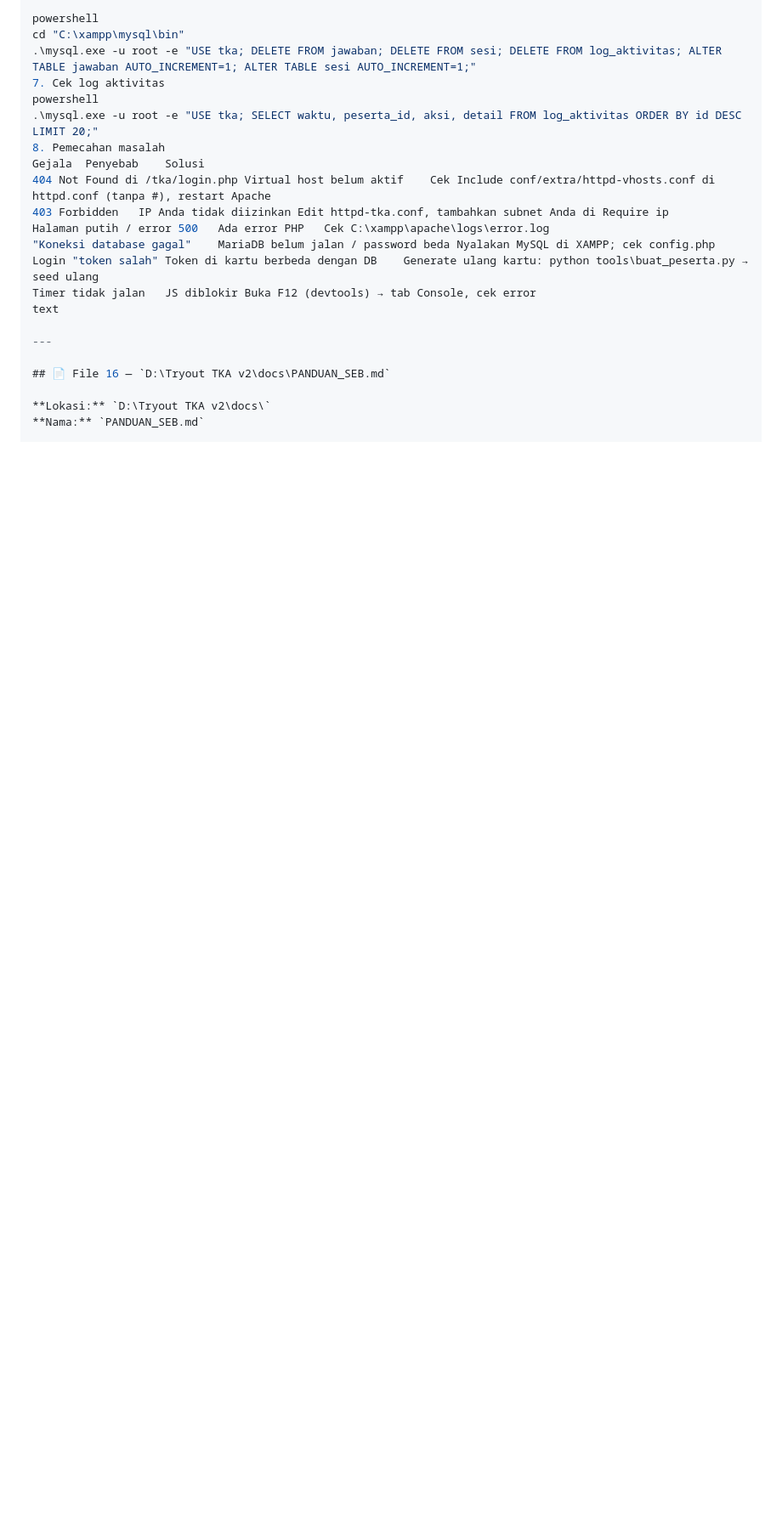
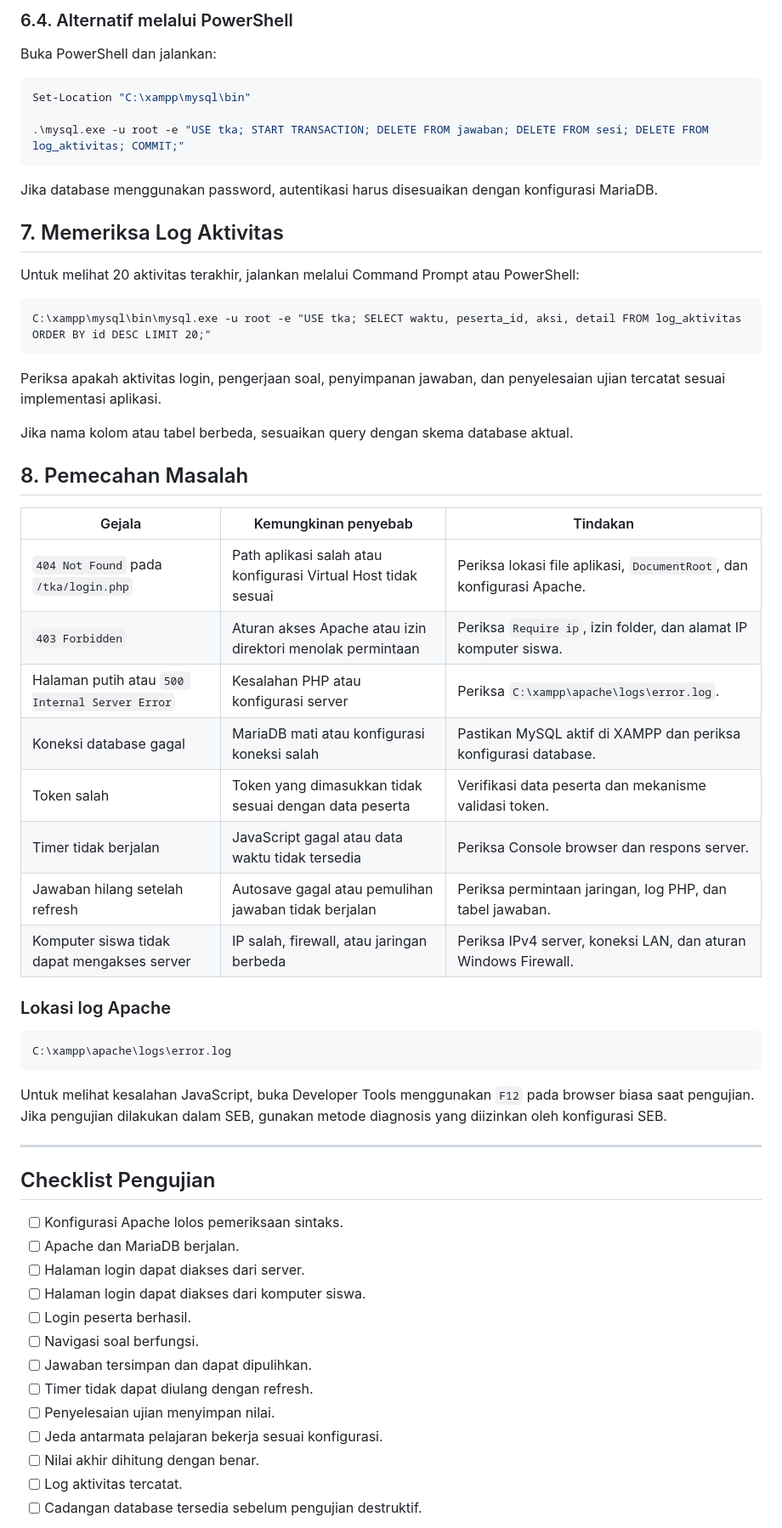
Before and after one commit to blackcubecode/tryout-tka-v2, a Markdown page: docs/PANDUAN_UI.md, the part around one of its changes. Shown at 85% size. GitHub-like rendering; blank space fills up the shorter version.

````diff
--- a/docs/PANDUAN_UI.md
+++ b/docs/PANDUAN_UI.md
@@ -67,24 +242,64 @@ Atau via PowerShell:
 
-powershell
-cd "C:\xampp\mysql\bin"
-.\mysql.exe -u root -e "USE tka; DELETE FROM jawaban; DELETE FROM sesi; DELETE FROM log_aktivitas; ALTER TABLE jawaban AUTO_INCREMENT=1; ALTER TABLE sesi AUTO_INCREMENT=1;"
-7. Cek log aktivitas
-powershell
-.\mysql.exe -u root -e "USE tka; SELECT waktu, peserta_id, aksi, detail FROM log_aktivitas ORDER BY id DESC LIMIT 20;"
-8. Pemecahan masalah
-Gejala	Penyebab	Solusi
-404 Not Found di /tka/login.php	Virtual host belum aktif	Cek Include conf/extra/httpd-vhosts.conf di httpd.conf (tanpa #), restart Apache
-403 Forbidden	IP Anda tidak diizinkan	Edit httpd-tka.conf, tambahkan subnet Anda di Require ip
-Halaman putih / error 500	Ada error PHP	Cek C:\xampp\apache\logs\error.log
-"Koneksi database gagal"	MariaDB belum jalan / password beda	Nyalakan MySQL di XAMPP; cek config.php
-Login "token salah"	Token di kartu berbeda dengan DB	Generate ulang kartu: python tools\buat_peserta.py → seed ulang
-Timer tidak jalan	JS diblokir	Buka F12 (devtools) → tab Console, cek error
-text
+### 6.4. Alternatif melalui PowerShell
+
+Buka PowerShell dan jalankan:
+
+```powershell
+Set-Location "C:\xampp\mysql\bin"
+
+.\mysql.exe -u root -e "USE tka; START TRANSACTION; DELETE FROM jawaban; DELETE FROM sesi; DELETE FROM log_aktivitas; COMMIT;"
+```
+
+Jika database menggunakan password, autentikasi harus disesuaikan dengan konfigurasi MariaDB.
+
+## 7. Memeriksa Log Aktivitas
+
+Untuk melihat 20 aktivitas terakhir, jalankan melalui Command Prompt atau PowerShell:
+
+```bat
+C:\xampp\mysql\bin\mysql.exe -u root -e "USE tka; SELECT waktu, peserta_id, aksi, detail FROM log_aktivitas ORDER BY id DESC LIMIT 20;"
+```
+
+Periksa apakah aktivitas login, pengerjaan soal, penyimpanan jawaban, dan penyelesaian ujian tercatat sesuai implementasi aplikasi.
+
+Jika nama kolom atau tabel berbeda, sesuaikan query dengan skema database aktual.
+
+## 8. Pemecahan Masalah
+
+| Gejala | Kemungkinan penyebab | Tindakan |
+|---|---|---|
+| `404 Not Found` pada `/tka/login.php` | Path aplikasi salah atau konfigurasi Virtual Host tidak sesuai | Periksa lokasi file aplikasi, `DocumentRoot`, dan konfigurasi Apache. |
+| `403 Forbidden` | Aturan akses Apache atau izin direktori menolak permintaan | Periksa `Require ip`, izin folder, dan alamat IP komputer siswa. |
+| Halaman putih atau `500 Internal Server Error` | Kesalahan PHP atau konfigurasi server | Periksa `C:\xampp\apache\logs\error.log`. |
+| Koneksi database gagal | MariaDB mati atau konfigurasi koneksi salah | Pastikan MySQL aktif di XAMPP dan periksa konfigurasi database. |
+| Token salah | Token yang dimasukkan tidak sesuai dengan data peserta | Verifikasi data peserta dan mekanisme validasi token. |
+| Timer tidak berjalan | JavaScript gagal atau data waktu tidak tersedia | Periksa Console browser dan respons server. |
+| Jawaban hilang setelah refresh | Autosave gagal atau pemulihan jawaban tidak berjalan | Periksa permintaan jaringan, log PHP, dan tabel jawaban. |
+| Komputer siswa tidak dapat mengakses server | IP salah, firewall, atau jaringan berbeda | Periksa IPv4 server, koneksi LAN, dan aturan Windows Firewall. |
+
+### Lokasi log Apache
+
+```text
+C:\xampp\apache\logs\error.log
+```
+
+Untuk melihat kesalahan JavaScript, buka Developer Tools menggunakan `F12` pada browser biasa saat pengujian. Jika pengujian dilakukan dalam SEB, gunakan metode diagnosis yang diizinkan oleh konfigurasi SEB.
 
 ---
 
-## 📄 File 16 — `D:\Tryout TKA v2\docs\PANDUAN_SEB.md`
+## Checklist Pengujian
 
-**Lokasi:** `D:\Tryout TKA v2\docs\`
-**Nama:** `PANDUAN_SEB.md`
+- [ ] Konfigurasi Apache lolos pemeriksaan sintaks.
+- [ ] Apache dan MariaDB berjalan.
+- [ ] Halaman login dapat diakses dari server.
+- [ ] Halaman login dapat diakses dari komputer siswa.
+- [ ] Login peserta berhasil.
+- [ ] Navigasi soal berfungsi.
+- [ ] Jawaban tersimpan dan dapat dipulihkan.
+- [ ] Timer tidak dapat diulang dengan refresh.
+- [ ] Penyelesaian ujian menyimpan nilai.
+- [ ] Jeda antarmata pelajaran bekerja sesuai konfigurasi.
+- [ ] Nilai akhir dihitung dengan benar.
+- [ ] Log aktivitas tercatat.
+- [ ] Cadangan database tersedia sebelum pengujian destruktif.
 
````
Also changed, not shown: other parts of docs/PANDUAN_UI.md (+217 -146 lines).
